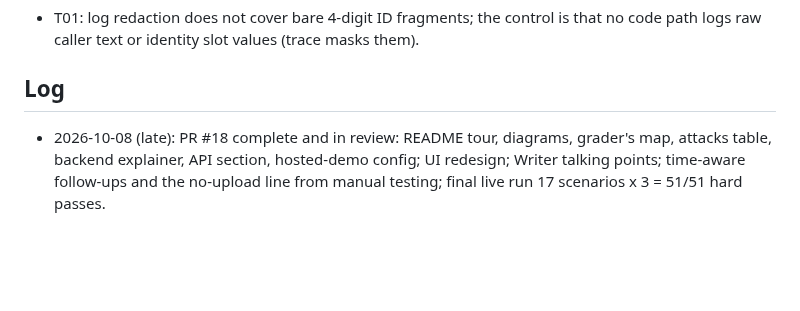
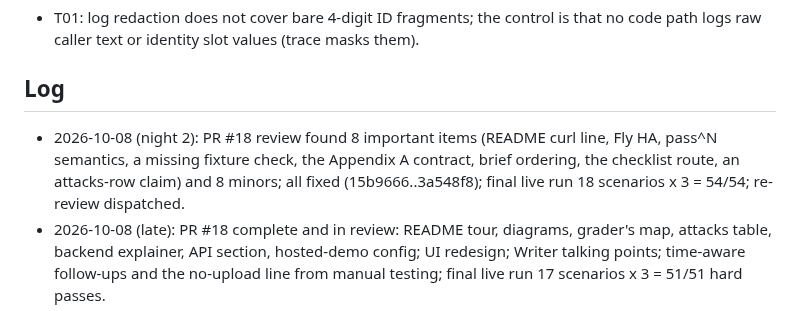
Before and after one commit to ChandhanSaai/sop-claims-agent, a Markdown page: docs/tasks.md, the part around the change. Drawn GitHub-style; blank space fills up the shorter version.

Commit message:
Tracker: PR #18 fixes and final live run

```diff
--- a/docs/tasks.md
+++ b/docs/tasks.md
@@ -55,6 +55,7 @@ Merge order for the reviewer: #1, #2, #3, then the wave-3 PRs #4 to #8, then #9,
 
 ## Log
 
+- 2026-10-08 (night 2): PR #18 review found 8 important items (README curl line, Fly HA, pass^N semantics, a missing fixture check, the Appendix A contract, brief ordering, the checklist route, an attacks-row claim) and 8 minors; all fixed (15b9666..3a548f8); final live run 18 scenarios x 3 = 54/54; re-review dispatched.
 - 2026-10-08 (late): PR #18 complete and in review: README tour, diagrams, grader's map, attacks table, backend explainer, API section, hosted-demo config; UI redesign; Writer talking points; time-aware follow-ups and the no-upload line from manual testing; final live run 17 scenarios x 3 = 51/51 hard passes.
 - 2026-10-08 (evening): submission polish PR #18 opened (stacked on #17): README tour, diagrams, grader's map, attacks table, backend explainer, screenshot, hosted-demo commands; pass^3 reliability run 51/51; Writer talking points; self-correction made a hard replay check; final live run and review pending.
 - 2026-10-08: PR #17 approved after three fix rounds on Opus 5.5 (root-cause fixes for the Writer's self-correction habit; first-name rule; Reader scope rule; README generated from the committed transcript). PR #16 approved earlier. Submission polish branch task/C7-submission-polish in progress: Writer talking points, pass^3 reliability run, README tour/diagrams/grader map/attack table, demo recording.
```
